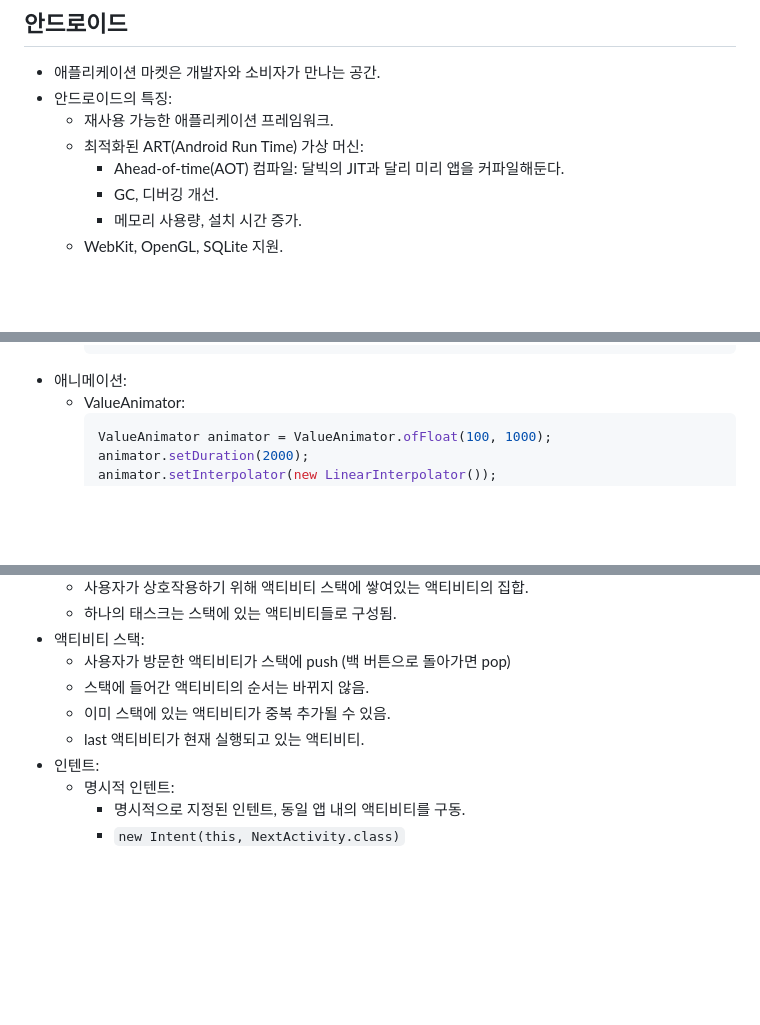
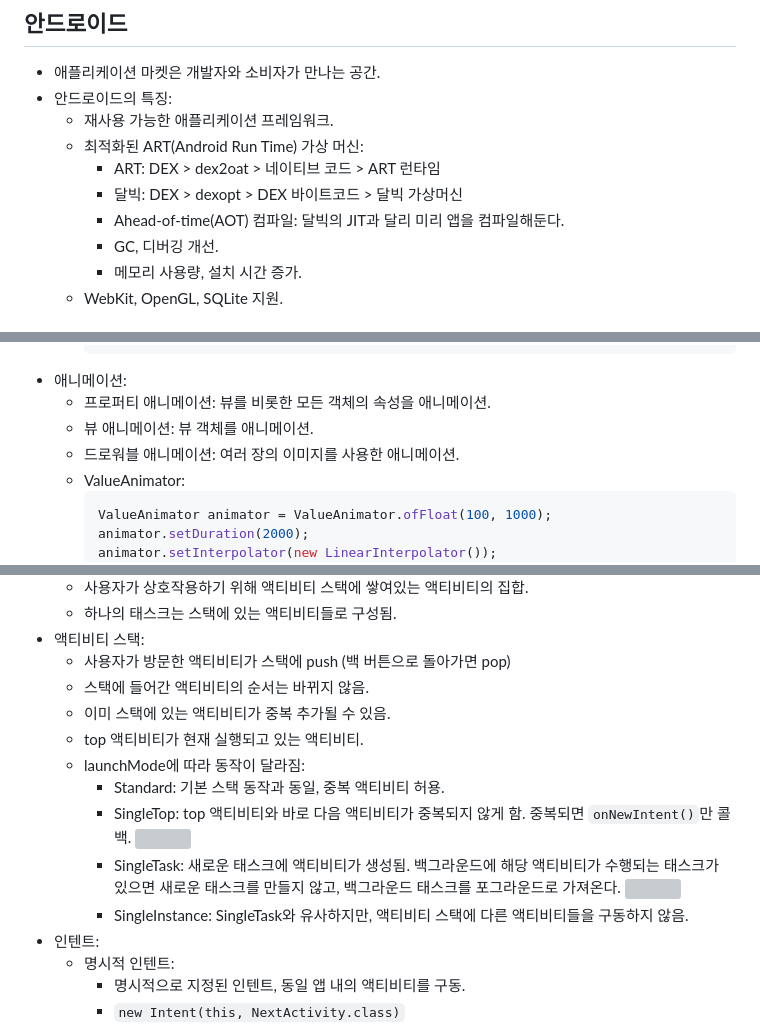
Before and after one commit to parksb/campus-life, a Markdown page: dgmd217-mobile-programming/memo.md, 3 parts joined by grey strips. Drawn GitHub-style; blank space fills up the shorter version; grey boxes are pictures that could not be loaded.

Commit message:
모프: 메모 수정

````diff
--- a/dgmd217-mobile-programming/memo.md
+++ b/dgmd217-mobile-programming/memo.md
@@ -6,7 +6,9 @@
 - 안드로이드의 특징:
   - 재사용 가능한 애플리케이션 프레임워크.
   - 최적화된 ART(Android Run Time) 가상 머신:
-    - Ahead-of-time(AOT) 컴파일: 달빅의 JIT과 달리 미리 앱을 커파일해둔다.
+    - ART: DEX > dex2oat > 네이티브 코드 > ART 런타임
+    - 달빅: DEX > dexopt > DEX 바이트코드 > 달빅 가상머신
+    - Ahead-of-time(AOT) 컴파일: 달빅의 JIT과 달리 미리 앱을 컴파일해둔다.
     - GC, 디버깅 개선.
     - 메모리 사용량, 설치 시간 증가.
   - WebKit, OpenGL, SQLite 지원.
@@ -94,6 +96,9 @@
     }
     ```
 - 애니메이션:
+  - 프로퍼티 애니메이션: 뷰를 비롯한 모든 객체의 속성을 애니메이션.
+  - 뷰 애니메이션: 뷰 객체를 애니메이션.
+  - 드로워블 애니메이션: 여러 장의 이미지를 사용한 애니메이션.
   - ValueAnimator:
     ```java
     ValueAnimator animator = ValueAnimator.ofFloat(100, 1000);
@@ -169,7 +174,14 @@
   - 사용자가 방문한 액티비티가 스택에 push (백 버튼으로 돌아가면 pop)
   - 스택에 들어간 액티비티의 순서는 바뀌지 않음.
   - 이미 스택에 있는 액티비티가 중복 추가될 수 있음.
-  - last 액티비티가 현재 실행되고 있는 액티비티.
+  - top 액티비티가 현재 실행되고 있는 액티비티.
+  - launchMode에 따라 동작이 달라짐:
+    - Standard: 기본 스택 동작과 동일, 중복 액티비티 허용.
+    - SingleTop: top 액티비티와 바로 다음 액티비티가 중복되지 않게 함. 중복되면 `onNewIntent()`만 콜백.
+      ![](https://user-images.githubusercontent.com/6410412/245743288-98e7803b-8475-4794-9600-c3c167f1e8bd.png)
+    - SingleTask: 새로운 태스크에 액티비티가 생성됨. 백그라운드에 해당 액티비티가 수행되는 태스크가 있으면 새로운 태스크를 만들지 않고, 백그라운드 태스크를 포그라운드로 가져온다.
+      ![](https://user-images.githubusercontent.com/6410412/245743388-8551c196-6a89-4fab-bd94-a5c4bd8ad1c0.png)
+    - SingleInstance: SingleTask와 유사하지만, 액티비티 스택에 다른 액티비티들을 구동하지 않음.
 - 인텐트:
   - 명시적 인텐트:
     - 명시적으로 지정된 인텐트, 동일 앱 내의 액티비티를 구동.
````
Also changed, not shown: other parts of dgmd217-mobile-programming/memo.md (+4 -1 lines).
